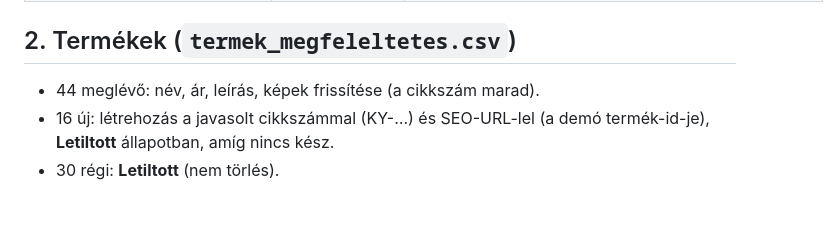
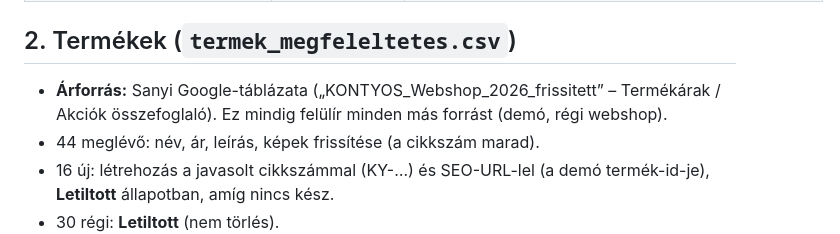
Before and after one commit to stratoswebdesign/kontyos, a Markdown page: shoprenter/TELEPITES.md, the part around the change. GitHub-like rendering; blank space fills up the shorter version.

Commit message:
TELEPITES: árforrás = Sanyi táblázata
Co-Authored-By: Claude Opus 5.5 <noreply@anthropic.com>
Claude-Session: https://claude.ai/code/session_01CF3hzevMskyrQRBmSvuGLi

```diff
--- a/shoprenter/TELEPITES.md
+++ b/shoprenter/TELEPITES.md
@@ -24,6 +24,7 @@
 | `information/information.tpl` | egyedi aloldalak → ky-page-* | `templates/information/information.tpl.KONTYOS.txt` |
 
 ## 2. Termékek (`termek_megfeleltetes.csv`)
+- **Árforrás:** Sanyi Google-táblázata („KONTYOS_Webshop_2026_frissitett” – Termékárak / Akciók összefoglaló). Ez mindig felülír minden más forrást (demó, régi webshop).
 - 44 meglévő: név, ár, leírás, képek frissítése (a cikkszám marad).
 - 16 új: létrehozás a javasolt cikkszámmal (KY-…) és SEO-URL-lel (a demó termék-id-je), **Letiltott** állapotban, amíg nincs kész.
 - 30 régi: **Letiltott** (nem törlés).
```
